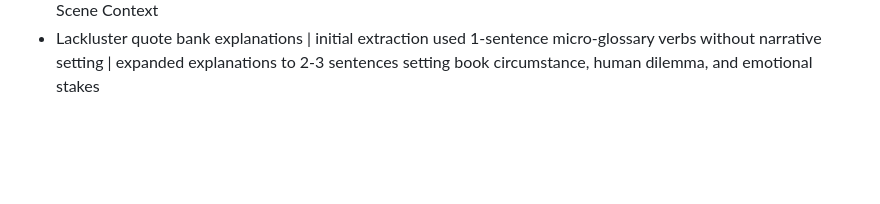
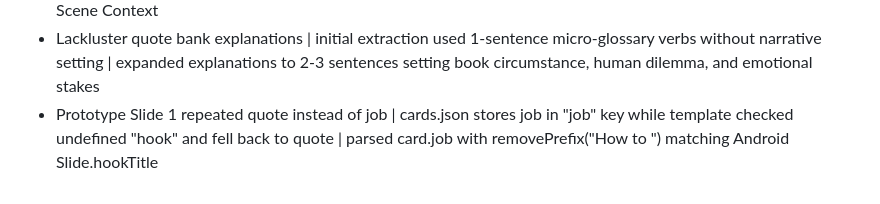
Before and after one commit to terriblyoffendedmarketer-stack/quotes-project, a Markdown page: learnings.md, the part around the change. Rendered like a GitHub page; blank space fills up the shorter version.

Commit message:
docs: document prototype slide 1 job title bug in learnings

```diff
--- a/learnings.md
+++ b/learnings.md
@@ -14,3 +14,4 @@
 - Dark mode low contrast on pills and headers | mode toggle pills and badges lacked night-mode color declarations and used paper color on sheet background | defined semantic pill_active_bg/text and shelf_badge drawables with explicit light/dark values
 - Widget shelf cycling quotes on tap | step() incremented quote index on the widget instead of restricting home screen to single daily quote | locked widget to todayIndex and configured tap to flip only between The Line and Scene Context
 - Lackluster quote bank explanations | initial extraction used 1-sentence micro-glossary verbs without narrative setting | expanded explanations to 2-3 sentences setting book circumstance, human dilemma, and emotional stakes
+- Prototype Slide 1 repeated quote instead of job | cards.json stores job in "job" key while template checked undefined "hook" and fell back to quote | parsed card.job with removePrefix("How to ") matching Android Slide.hookTitle
```
